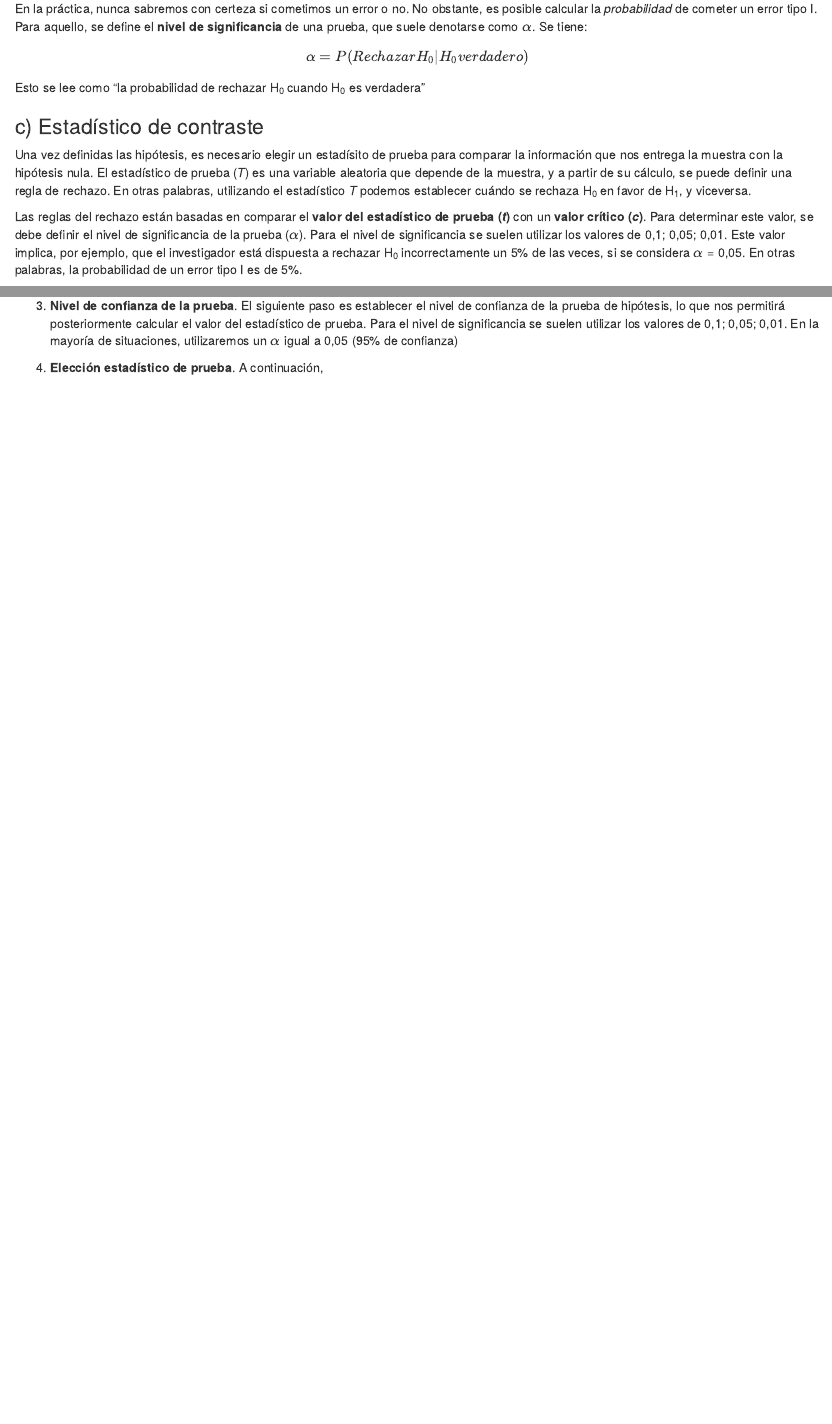
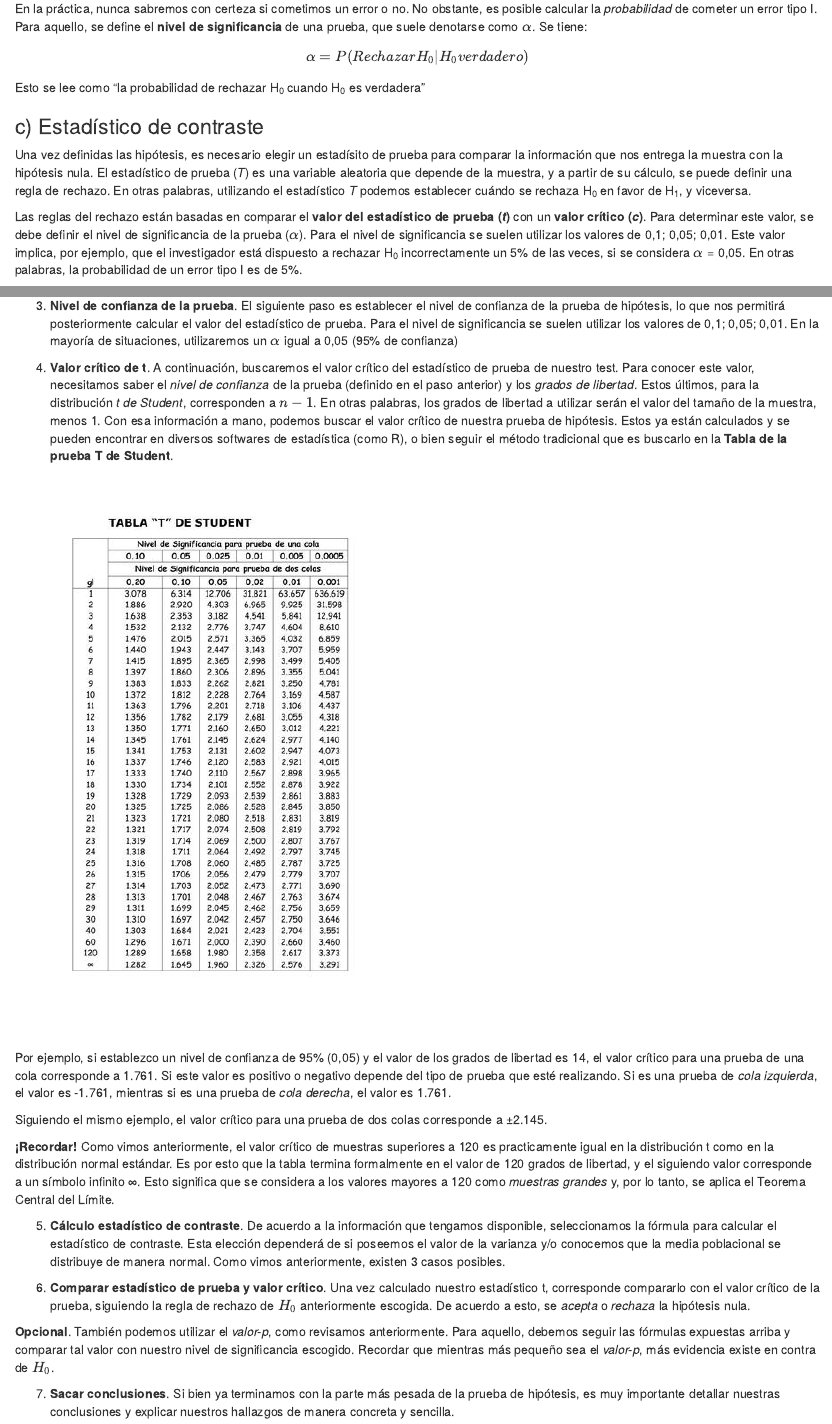
Before and after one commit to statistics-R/practico-2, an R Markdown document (practico2.Rmd): the page in a window 1100 px wide, from 3480 px down, and a second part further down, joined at a grey line. Rendered offline with R 4.5, knitr and Pandoc, with nearby package versions.

Commit message:
paso a paso prueba de hipótesis LISTO

```diff
--- a/practico2.Rmd
+++ b/practico2.Rmd
@@ -126,7 +126,7 @@ Esto se lee como "la probabilidad de rechazar H~0~ cuando H~0~ es verdadera"
 
 Una vez definidas las hipótesis, es necesario elegir un estadísito de prueba para comparar la información que nos entrega la muestra con la hipótesis nula. El estadístico de prueba (*T*) es una variable aleatoria que depende de la muestra, y a partir de su cálculo, se puede definir una regla de rechazo. En otras palabras, utilizando el estadístico *T* podemos establecer cuándo se rechaza H~0~ en favor de H~1~, y viceversa.
 
-Las reglas del rechazo están basadas en comparar el **valor del estadístico de prueba (*t*)** con un **valor crítico (*c*)**. Para determinar este valor, se debe definir el nivel de significancia de la prueba ($\alpha$). Para el nivel de significancia se suelen utilizar los valores de 0,1; 0,05; 0,01. Este valor implica, por ejemplo, que el investigador está dispuesta a rechazar H~0~ incorrectamente un 5% de las veces, si se considera $\alpha$ = 0,05. En otras palabras, la probabilidad de un error tipo I es de 5%.
+Las reglas del rechazo están basadas en comparar el **valor del estadístico de prueba (*t*)** con un **valor crítico (*c*)**. Para determinar este valor, se debe definir el nivel de significancia de la prueba ($\alpha$). Para el nivel de significancia se suelen utilizar los valores de 0,1; 0,05; 0,01. Este valor implica, por ejemplo, que el investigador está dispuesto a rechazar H~0~ incorrectamente un 5% de las veces, si se considera $\alpha$ = 0,05. En otras palabras, la probabilidad de un error tipo I es de 5%.
 
 Una vez establecido el nivel de significancia, es posible calcular el valor crítico mediante la distribución de *T*, *suponiendo* que H~0~ es verdadera. Los valores de *t* que resulten en el rechazo de la hipótesis nula se conocen como la **región de rechazo**.
 
@@ -236,4 +236,20 @@ Para finalizar este práctico, haremos un breve repaso acerca del procemiento pa
 
 3. **Nivel de confianza de la prueba**. El siguiente paso es establecer el nivel de confianza de la prueba de hipótesis, lo que nos permitirá posteriormente calcular el valor del estadístico de prueba. Para el nivel de significancia se suelen utilizar los valores de 0,1; 0,05; 0,01. En la mayoría de situaciones, utilizaremos un $\alpha$ igual a 0,05 (95% de confianza)
 
-4. **Elección estadístico de prueba**. A continuación,
+4. **Valor crítico de t**. A continuación, buscaremos el valor crítico del estadístico de prueba de nuestro test. Para conocer este valor, necesitamos saber el *nivel de confianza* de la prueba (definido en el paso anterior) y los *grados de libertad*. Estos últimos, para la distribución *t de Student*, corresponden a $n-1$. En otras palabras, los grados de libertad a utilizar serán el valor del tamaño de la muestra, menos 1. Con esa información a mano, podemos buscar el valor crítico de nuestra prueba de hipótesis. Estos ya están calculados y se pueden encontrar en diversos softwares de estadística (como R), o bien seguir el método tradicional que es buscarlo en la **Tabla de la prueba T de Student**.
+
+![](input/tabla_pruebat.jpg)
+
+Por ejemplo, si establezco un nivel de confianza de 95% (0,05) y el valor de los grados de libertad es 14, el valor crítico para una prueba de una cola corresponde a 1.761. Si este valor es positivo o negativo depende del tipo de prueba que esté realizando. Si es una prueba de *cola izquierda*, el valor es -1.761, mientras si es una prueba de *cola derecha*, el valor es 1.761.
+
+Siguiendo el mismo ejemplo, el valor crítico para una prueba de dos colas corresponde a ±2.145.
+
+**¡Recordar!** Como vimos anteriormente, el valor crítico de muestras superiores a 120 es practicamente igual en la distribución t como en la distribución normal estándar. Es por esto que la tabla termina formalmente en el valor de 120 grados de libertad, y el siguiendo valor corresponde a un símbolo infinito ∞. Esto significa que se considera a los valores mayores a 120 como *muestras grandes* y, por lo tanto, se aplica el Teorema Central del Límite.
+
+5. **Cálculo estadístico de contraste**. De acuerdo a la información que tengamos disponible, seleccionamos la fórmula para calcular el estadístico de contraste. Esta elección dependerá de si poseemos el valor de la varianza y/o conocemos que la media poblacional se distribuye de manera normal. Como vimos anteriormente, existen 3 casos posibles.
+
+6. **Comparar estadístico de prueba y valor crítico**. Una vez calculado nuestro estadístico t, corresponde compararlo con el valor crítico de la prueba, siguiendo la regla de rechazo de $H_0$ anteriormente escogida. De acuerdo a esto, se *acepta* o *rechaza* la hipótesis nula.
+
+**Opcional**. También podemos utilizar el *valor-p*, como revisamos anteriormente. Para aquello, debemos seguir las fórmulas expuestas arriba y comparar tal valor con nuestro nivel de significancia escogido. Recordar que mientras más pequeño sea el *valor-p*, más evidencia existe en contra de $H_0$.
+
+7. **Sacar conclusiones**. Si bien ya terminamos con la parte más pesada de la prueba de hipótesis, es muy importante detallar nuestras conclusiones y explicar nuestros hallazgos de manera concreta y sencilla.
```
Also changed, not shown: input/tabla_pruebat.jpg (added).
